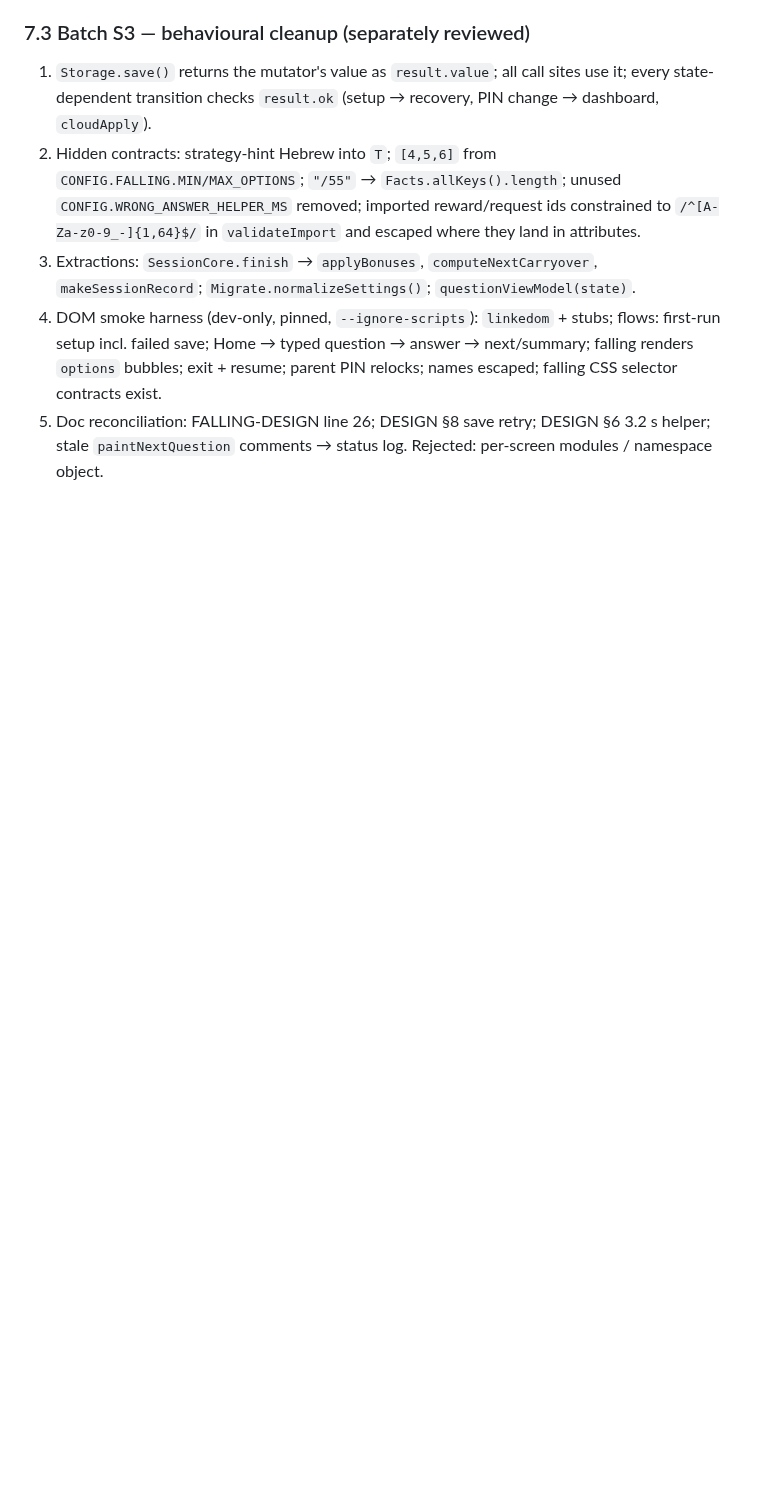
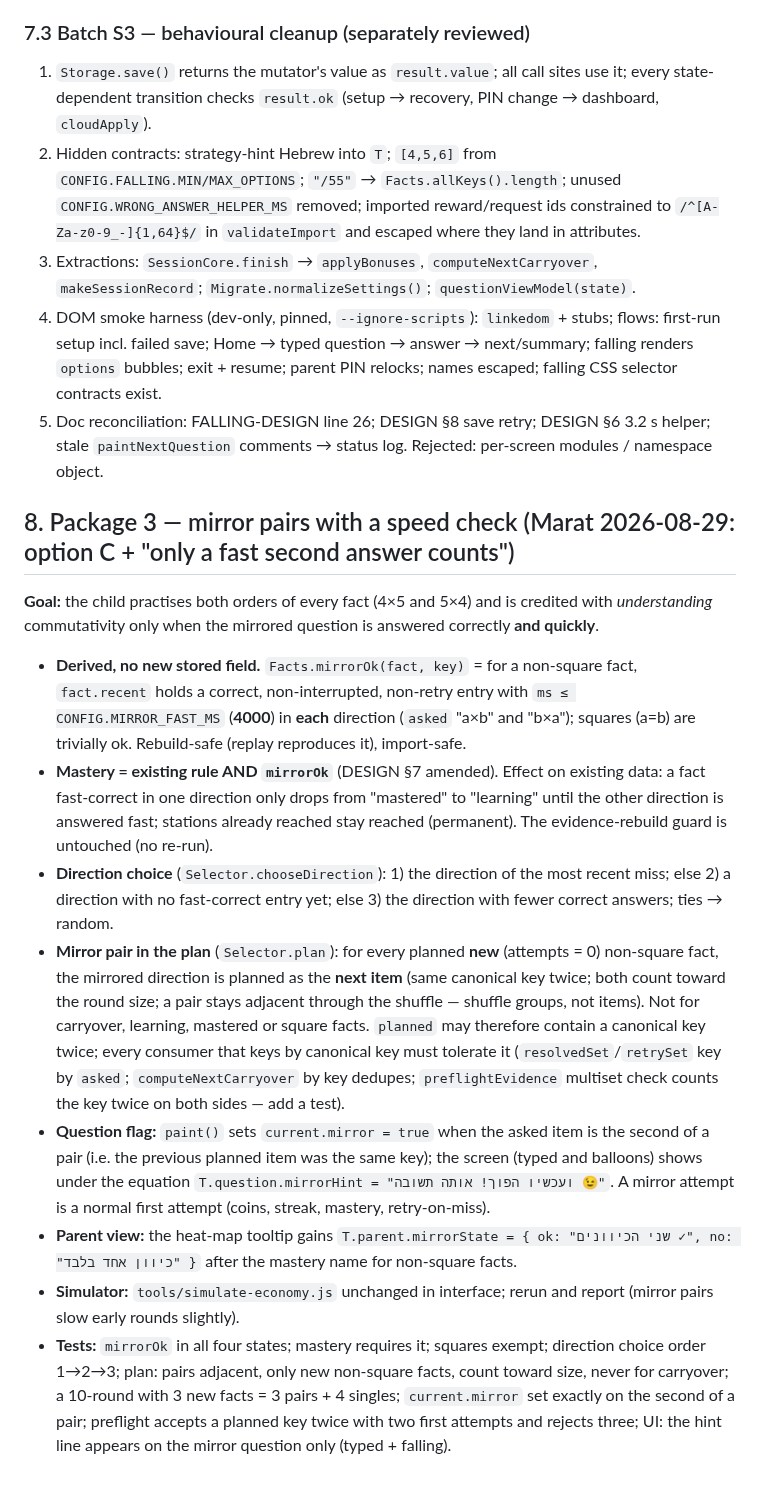
Before and after one commit to Marvol26/math-tables, a Markdown page: docs/V2-DESIGN.md, the part around the change. GitHub-like rendering; blank space fills up the shorter version.

Commit message:
docs: V2-DESIGN §8 — package 3 mirror pairs with a speed check (Marat: option C + fast second answer)
Co-Authored-By: Claude Fable 5 <noreply@anthropic.com>
Claude-Session: https://claude.ai/code/session_01LszaN2Ghft56b9rima17YJ

```diff
--- a/docs/V2-DESIGN.md
+++ b/docs/V2-DESIGN.md
@@ -113,3 +113,14 @@ DESIGN §5 (albums, golden, session size, stars/near-perfect), §7 (threshold ev
 4. DOM smoke harness (dev-only, pinned, `--ignore-scripts`): `linkedom` + stubs; flows: first-run setup incl. failed save; Home → typed question → answer → next/summary; falling renders `options` bubbles; exit + resume; parent PIN relocks; names escaped; falling CSS selector contracts exist.
 5. Doc reconciliation: FALLING-DESIGN line 26; DESIGN §8 save retry; DESIGN §6 3.2 s helper; stale `paintNextQuestion` comments → status log.
 Rejected: per-screen modules / namespace object.
+
+## 8. Package 3 — mirror pairs with a speed check (Marat 2026-08-29: option C + "only a fast second answer counts")
+**Goal:** the child practises both orders of every fact (4×5 and 5×4) and is credited with *understanding* commutativity only when the mirrored question is answered correctly **and quickly**.
+- **Derived, no new stored field.** `Facts.mirrorOk(fact, key)` = for a non-square fact, `fact.recent` holds a correct, non-interrupted, non-retry entry with `ms ≤ CONFIG.MIRROR_FAST_MS` (**4000**) in **each** direction (`asked` "a×b" and "b×a"); squares (a=b) are trivially ok. Rebuild-safe (replay reproduces it), import-safe.
+- **Mastery = existing rule AND `mirrorOk`** (DESIGN §7 amended). Effect on existing data: a fact fast-correct in one direction only drops from "mastered" to "learning" until the other direction is answered fast; stations already reached stay reached (permanent). The evidence-rebuild guard is untouched (no re-run).
+- **Direction choice** (`Selector.chooseDirection`): 1) the direction of the most recent miss; else 2) a direction with no fast-correct entry yet; else 3) the direction with fewer correct answers; ties → random.
+- **Mirror pair in the plan** (`Selector.plan`): for every planned **new** (attempts = 0) non-square fact, the mirrored direction is planned as the **next item** (same canonical key twice; both count toward the round size; a pair stays adjacent through the shuffle — shuffle groups, not items). Not for carryover, learning, mastered or square facts. `planned` may therefore contain a canonical key twice; every consumer that keys by canonical key must tolerate it (`resolvedSet`/`retrySet` key by `asked`; `computeNextCarryover` by key dedupes; `preflightEvidence` multiset check counts the key twice on both sides — add a test).
+- **Question flag:** `paint()` sets `current.mirror = true` when the asked item is the second of a pair (i.e. the previous planned item was the same key); the screen (typed and balloons) shows under the equation `T.question.mirrorHint = "ועכשיו הפוך! אותה תשובה 😉"`. A mirror attempt is a normal first attempt (coins, streak, mastery, retry-on-miss).
+- **Parent view:** the heat-map tooltip gains `T.parent.mirrorState = { ok: "שני הכיוונים ✓", no: "כיוון אחד בלבד" }` after the mastery name for non-square facts.
+- **Simulator:** `tools/simulate-economy.js` unchanged in interface; rerun and report (mirror pairs slow early rounds slightly).
+- **Tests:** `mirrorOk` in all four states; mastery requires it; squares exempt; direction choice order 1→2→3; plan: pairs adjacent, only new non-square facts, count toward size, never for carryover; a 10-round with 3 new facts = 3 pairs + 4 singles; `current.mirror` set exactly on the second of a pair; preflight accepts a planned key twice with two first attempts and rejects three; UI: the hint line appears on the mirror question only (typed + falling).
```
